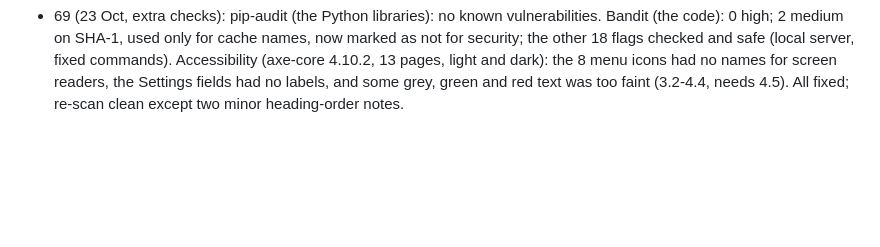
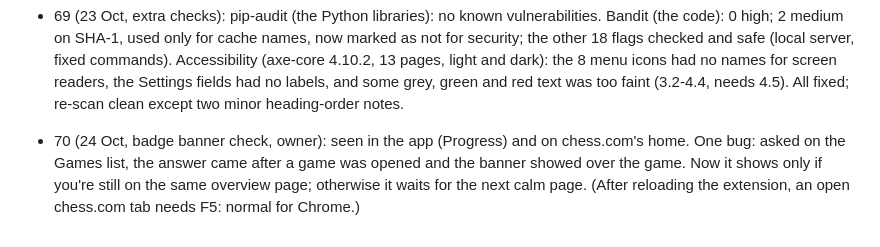
Before and after one commit to Abhra71/ChessCoach, a Markdown page: docs/TEST-NOTES-1.0.md, the part around the change. GitHub-like rendering; blank space fills up the shorter version.

Commit message:
Notes: badge banner check passed in the app and on chess.com (finding 70)
Co-Authored-By: Claude Opus 5.5 <noreply@anthropic.com>

```diff
--- a/docs/TEST-NOTES-1.0.md
+++ b/docs/TEST-NOTES-1.0.md
@@ -205,3 +205,4 @@ Every statistic recounted from the raw files (only one move's label borrowed) an
 - 67 (23 Oct, security check): 25 attacks on the local server (docs/SECURITY-CHECK-1.0.md). Fixed: a JSON list body raised an error (now 400); the connection queue raised from 5 to 64 (a 600-request burst lost 12). Keys, storage and permissions are fine. Found: the old installed 0.4.1 (looser rules) took the port when the test copy stopped; uninstall it.
 - 68 (23 Oct, chaos test): Gremlins.js on all 25 app pages: no crash or freeze; one bug (7 times): a page finishing late drew over the page you'd moved to (Today's 5 minutes, plan lessons, Train, Settings). Fixed in the router, the practice board and Settings; re-run clean. A real foreign website (example.com) couldn't reach the server at all.
 - 69 (23 Oct, extra checks): pip-audit (the Python libraries): no known vulnerabilities. Bandit (the code): 0 high; 2 medium on SHA-1, used only for cache names, now marked as not for security; the other 18 flags checked and safe (local server, fixed commands). Accessibility (axe-core 4.10.2, 13 pages, light and dark): the 8 menu icons had no names for screen readers, the Settings fields had no labels, and some grey, green and red text was too faint (3.2-4.4, needs 4.5). All fixed; re-scan clean except two minor heading-order notes.
+- 70 (24 Oct, badge banner check, owner): seen in the app (Progress) and on chess.com's home. One bug: asked on the Games list, the answer came after a game was opened and the banner showed over the game. Now it shows only if you're still on the same overview page; otherwise it waits for the next calm page. (After reloading the extension, an open chess.com tab needs F5: normal for Chrome.)
```
